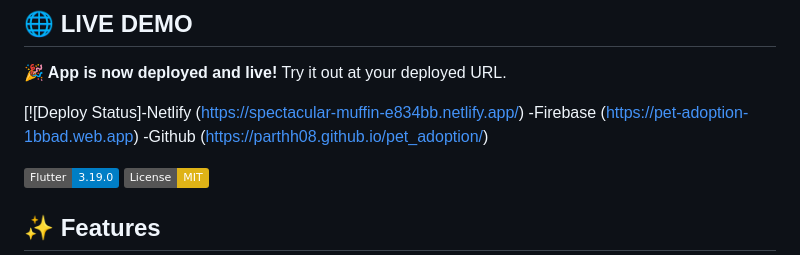
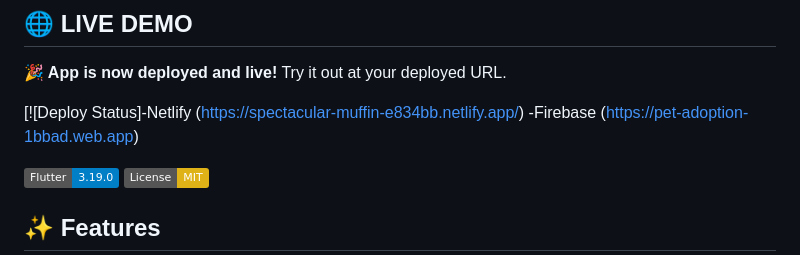
Before and after one commit to Parthh08/pet_addoption, a Markdown page: README.md, the part around the change. Drawn GitHub-style; badges without logos.

```diff
--- a/README.md
+++ b/README.md
@@ -7,7 +7,7 @@ A feature-rich pet adoption app built with Flutter that allows users to browse,
 
 [![Deploy Status]-Netlify (https://spectacular-muffin-e834bb.netlify.app/)
                  -Firebase (https://pet-adoption-1bbad.web.app)
-                 -Github (https://parthh08.github.io/pet_adoption/)
+
 
 [![Flutter](https://img.shields.io/badge/Flutter-3.19.0-blue.svg)](https://flutter.dev/)
 [![License](https://img.shields.io/badge/License-MIT-yellow.svg)](https://opensource.org/licenses/MIT)
```
